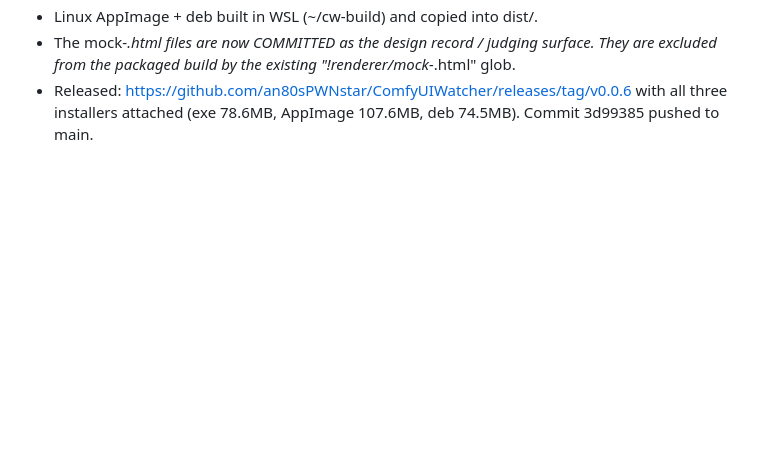
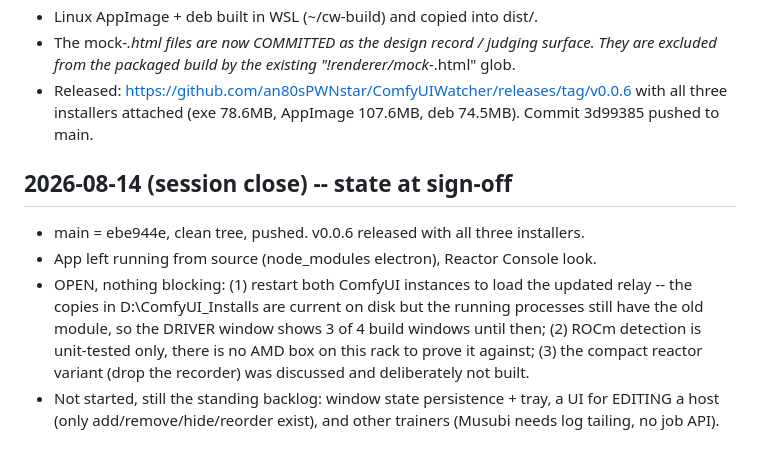
Before and after one commit to an80sPWNstar/ComfyUIWatcher, a Markdown page: HANDOFF.md, the part around the change. Drawn GitHub-style; blank space fills up the shorter version.

Commit message:
docs: session sign-off state in HANDOFF
Co-Authored-By: Claude Opus 5 (1M context) <noreply@anthropic.com>
Claude-Session: https://claude.ai/code/session_01RYguRVvyZnUfkqtyjnaL4i

```diff
--- a/HANDOFF.md
+++ b/HANDOFF.md
@@ -470,3 +470,15 @@ interpret the rate recorder. Both addressed, verified in the mock and the real a
   from the packaged build by the existing "!renderer/mock-*.html" glob.
 - Released: https://github.com/an80sPWNstar/ComfyUIWatcher/releases/tag/v0.0.6 with all three
   installers attached (exe 78.6MB, AppImage 107.6MB, deb 74.5MB). Commit 3d99385 pushed to main.
+
+## 2026-08-14 (session close) -- state at sign-off
+
+- main = ebe944e, clean tree, pushed. v0.0.6 released with all three installers.
+- App left running from source (node_modules electron), Reactor Console look.
+- OPEN, nothing blocking: (1) restart both ComfyUI instances to load the updated relay -- the copies
+  in D:\ComfyUI_Installs are current on disk but the running processes still have the old module, so
+  the DRIVER window shows 3 of 4 build windows until then; (2) ROCm detection is unit-tested only,
+  there is no AMD box on this rack to prove it against; (3) the compact reactor variant (drop the
+  recorder) was discussed and deliberately not built.
+- Not started, still the standing backlog: window state persistence + tray, a UI for EDITING a host
+  (only add/remove/hide/reorder exist), and other trainers (Musubi needs log tailing, no job API).
```
